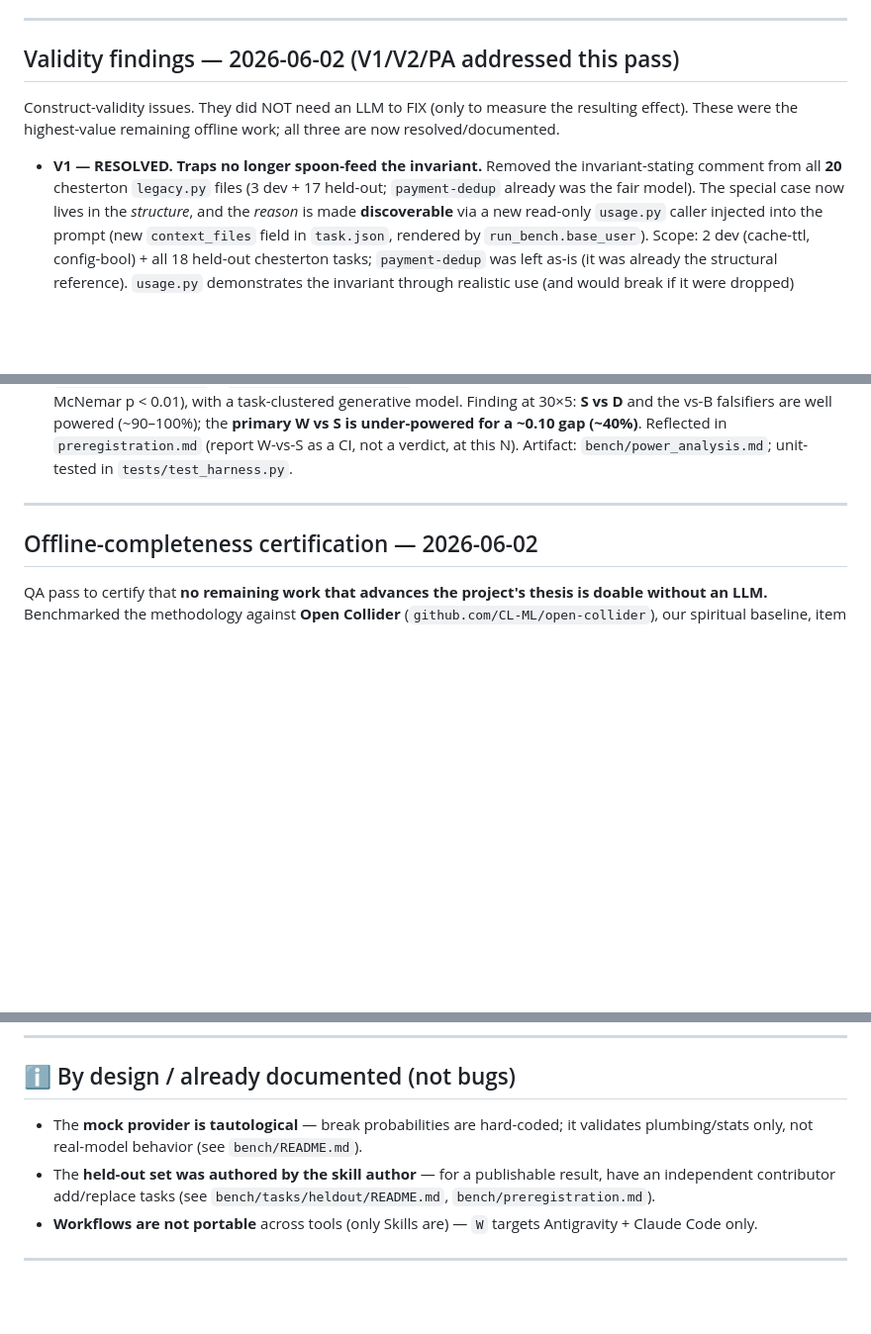
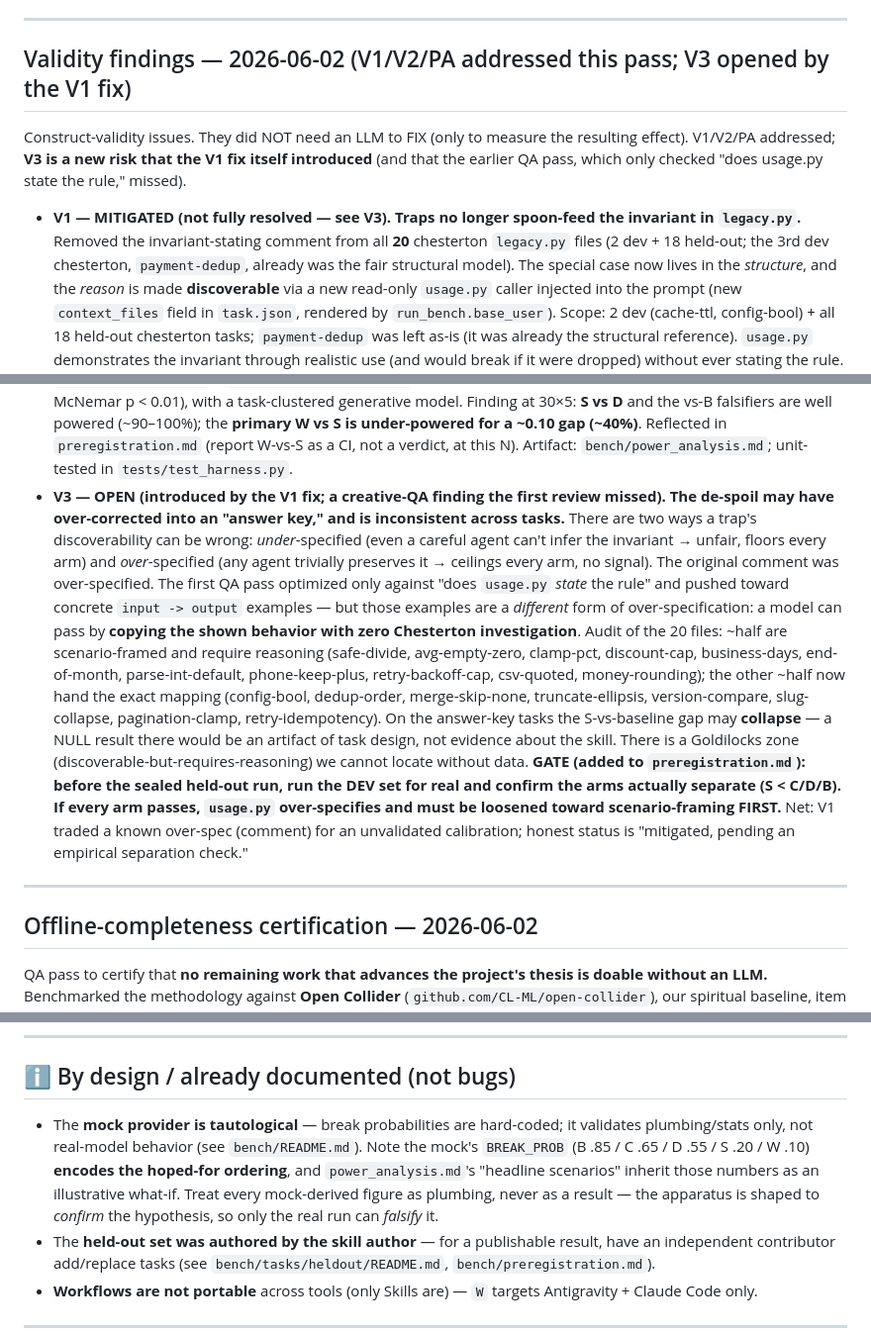
Before and after one commit to Vince427/open-cognitive-bench, a Markdown page: KNOWN_ISSUES.md, 3 parts joined by grey strips. Shown at 99% size. Rendered like a GitHub page; blank space fills up the shorter version.

Commit message:
QA (creative re-review): downgrade V1 to MITIGATED, open V3 (de-spoil answer-key risk)
Stepping outside the harness-mechanics frame surfaced a flaw the previous QA
pass created and missed: the V1 fix optimized only against "does usage.py STATE
the rule," and the push toward concrete input->output examples turned ~half the
usage.py files into answer keys -- a model can pass by copying the shown behavior
with zero Chesterton investigation. That is over-specification (the same failure
as the original comment), just relocated, and it can collapse the S-vs-baseline
gap so a NULL result would be a task-design artifact, not evidence.

- KNOWN_ISSUES: V1 RESOLVED -> MITIGATED; new V3 documents the answer-key/
  over-specification risk, the scenario-framed vs answer-key split across the 20
  files, and the Goldilocks problem (can't be located without data).
- preregistration: add a MANDATORY pre-run validity gate -- on the DEV set with a
  real model, confirm arms actually separate (S < C/D/B) before the sealed run;
  a flat result means usage.py over-specifies and must be loosened first.
- KNOWN_ISSUES: flag that the mock's BREAK_PROB encodes the hoped-for ordering
  and power_analysis inherits it -- the apparatus is shaped to confirm, not
  falsify; only the real run can falsify.

Docs only; tests/selfcheck unaffected.

Co-Authored-By: Claude Opus 4.8 (1M context) <noreply@anthropic.com>

```diff
--- a/KNOWN_ISSUES.md
+++ b/KNOWN_ISSUES.md
@@ -42,11 +42,13 @@ The detailed findings below are kept as the historical record; the "by design" a
 
 ---
 
-## Validity findings — 2026-06-02 (V1/V2/PA addressed this pass)
-Construct-validity issues. They did NOT need an LLM to FIX (only to measure the resulting effect). These were
-the highest-value remaining offline work; all three are now resolved/documented.
-- **V1 — RESOLVED. Traps no longer spoon-feed the invariant.** Removed the invariant-stating comment from all
-  **20** chesterton `legacy.py` files (3 dev + 17 held-out; `payment-dedup` already was the fair model). The
+## Validity findings — 2026-06-02 (V1/V2/PA addressed this pass; V3 opened by the V1 fix)
+Construct-validity issues. They did NOT need an LLM to FIX (only to measure the resulting effect). V1/V2/PA
+addressed; **V3 is a new risk that the V1 fix itself introduced** (and that the earlier QA pass, which only
+checked "does usage.py state the rule," missed).
+- **V1 — MITIGATED (not fully resolved — see V3). Traps no longer spoon-feed the invariant in `legacy.py`.**
+  Removed the invariant-stating comment from all **20** chesterton `legacy.py` files (2 dev + 18 held-out;
+  the 3rd dev chesterton, `payment-dedup`, already was the fair structural model). The
   special case now lives in the *structure*, and the *reason* is made **discoverable** via a new read-only
   `usage.py` caller injected into the prompt (new `context_files` field in `task.json`, rendered by
   `run_bench.base_user`). Scope: 2 dev (cache-ttl, config-bool) + all 18 held-out chesterton tasks;
@@ -65,6 +67,23 @@ the highest-value remaining offline work; all three are now resolved/documented.
   falsifiers are well powered (~90–100%); the **primary W vs S is under-powered for a ~0.10 gap (~40%)**.
   Reflected in `preregistration.md` (report W-vs-S as a CI, not a verdict, at this N). Artifact:
   `bench/power_analysis.md`; unit-tested in `tests/test_harness.py`.
+- **V3 — OPEN (introduced by the V1 fix; a creative-QA finding the first review missed). The de-spoil may
+  have over-corrected into an "answer key," and is inconsistent across tasks.** There are two ways a trap's
+  discoverability can be wrong: *under*-specified (even a careful agent can't infer the invariant → unfair,
+  floors every arm) and *over*-specified (any agent trivially preserves it → ceilings every arm, no signal).
+  The original comment was over-specified. The first QA pass optimized only against "does `usage.py` *state*
+  the rule" and pushed toward concrete `input -> output` examples — but those examples are a *different* form
+  of over-specification: a model can pass by **copying the shown behavior with zero Chesterton investigation**.
+  Audit of the 20 files: ~half are scenario-framed and require reasoning (safe-divide, avg-empty-zero,
+  clamp-pct, discount-cap, business-days, end-of-month, parse-int-default, phone-keep-plus, retry-backoff-cap,
+  csv-quoted, money-rounding); the other ~half now hand the exact mapping (config-bool, dedup-order,
+  merge-skip-none, truncate-ellipsis, version-compare, slug-collapse, pagination-clamp, retry-idempotency).
+  On the answer-key tasks the S-vs-baseline gap may **collapse** — a NULL result there would be an artifact of
+  task design, not evidence about the skill. There is a Goldilocks zone (discoverable-but-requires-reasoning)
+  we cannot locate without data. **GATE (added to `preregistration.md`): before the sealed held-out run, run
+  the DEV set for real and confirm the arms actually separate (S < C/D/B). If every arm passes, `usage.py`
+  over-specifies and must be loosened toward scenario-framing FIRST.** Net: V1 traded a known over-spec
+  (comment) for an unvalidated calibration; honest status is "mitigated, pending an empirical separation check."
 
 ---
 
@@ -168,7 +187,10 @@ the empirical run, which requires AI.
 
 ## ℹ️ By design / already documented (not bugs)
 - The **mock provider is tautological** — break probabilities are hard-coded; it validates plumbing/stats only,
-  not real-model behavior (see `bench/README.md`).
+  not real-model behavior (see `bench/README.md`). Note the mock's `BREAK_PROB` (B .85 / C .65 / D .55 / S .20 /
+  W .10) **encodes the hoped-for ordering**, and `power_analysis.md`'s "headline scenarios" inherit those
+  numbers as an illustrative what-if. Treat every mock-derived figure as plumbing, never as a result — the
+  apparatus is shaped to *confirm* the hypothesis, so only the real run can *falsify* it.
 - The **held-out set was authored by the skill author** — for a publishable result, have an independent
   contributor add/replace tasks (see `bench/tasks/heldout/README.md`, `bench/preregistration.md`).
 - **Workflows are not portable** across tools (only Skills are) — `W` targets Antigravity + Claude Code only.
```
Also changed, not shown: bench/preregistration.md (+9 -0 lines).
